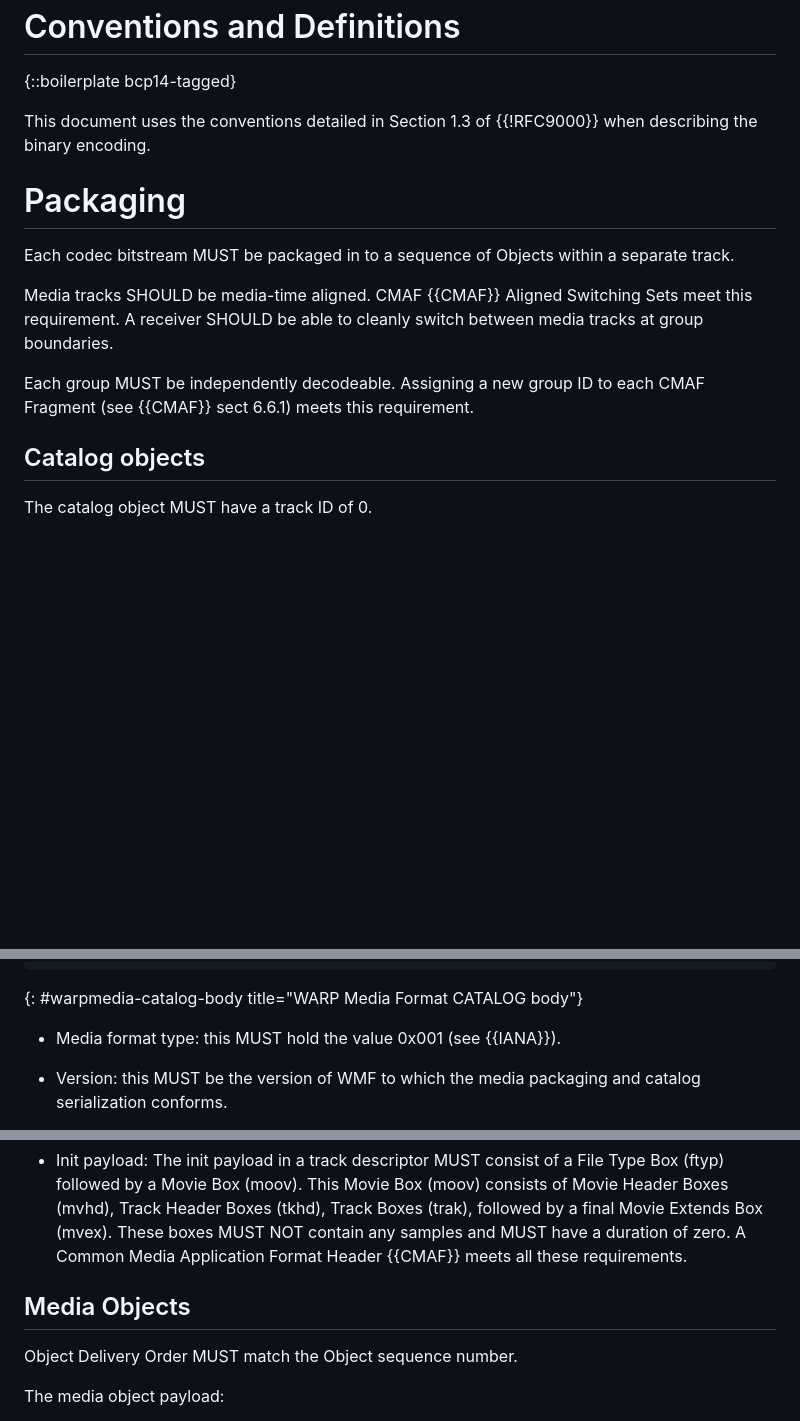
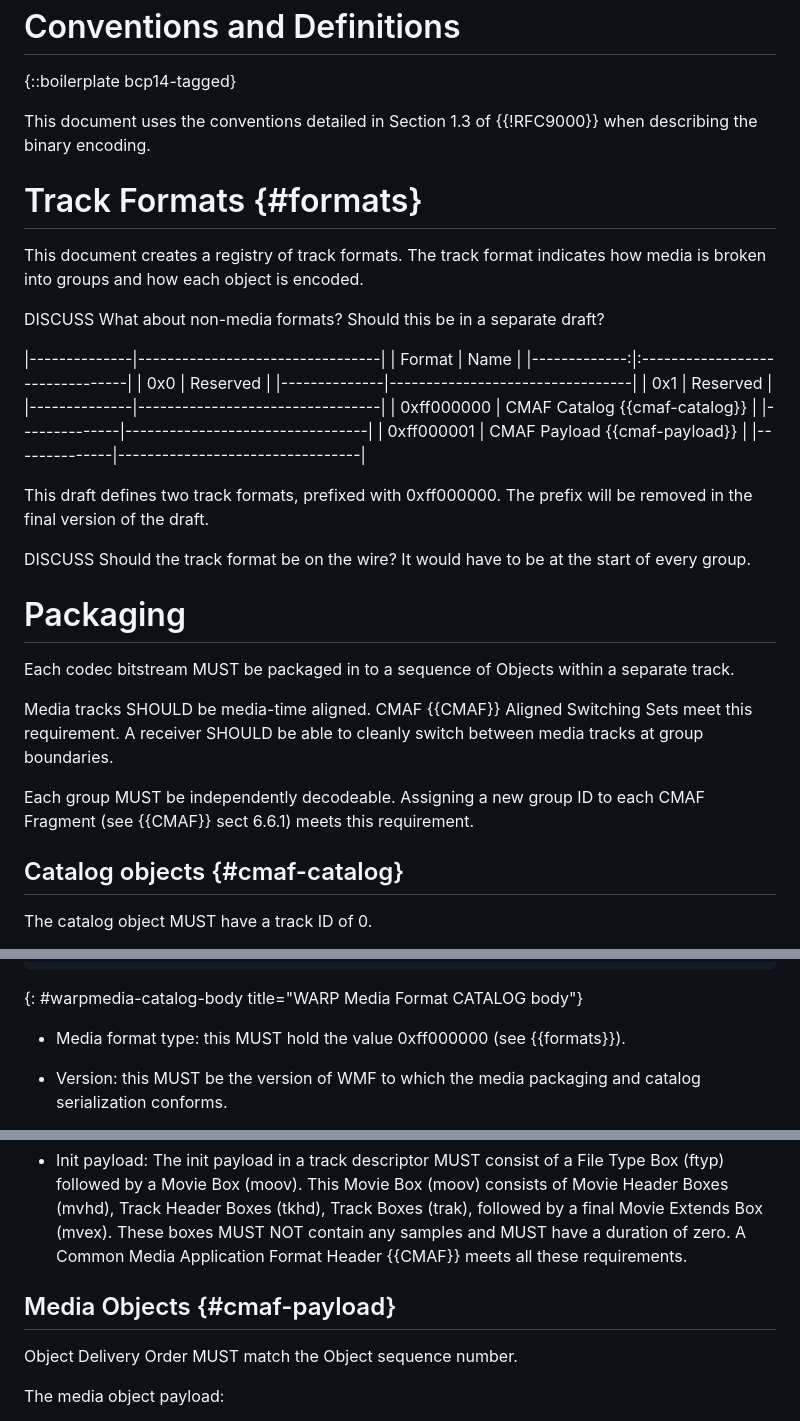
Before and after one commit to moq-wg/warp-streaming-format, a Markdown page: draft-law-moq-warpmedia.md, 3 parts joined by grey strips. Rendered like a GitHub page; blank space fills up the shorter version.

Commit message:
Add a track formats registry.
The CMAF catalog track includes the format/version on the wire right now.
However the CMAF payload track does not include a format/version.
It would be nice to reuse the track format, requiring a field in the
registry.

```diff
--- a/draft-law-moq-warpmedia.md
+++ b/draft-law-moq-warpmedia.md
@@ -78,6 +78,29 @@ This document describes version 1 of the media format.
 
 This document uses the conventions detailed in Section 1.3 of {{!RFC9000}} when describing the binary encoding.
 
+# Track Formats {#formats}
+This document creates a registry of track formats.
+The track format indicates how media is broken into groups and how each object is encoded.
+
+DISCUSS What about non-media formats? Should this be in a separate draft?
+
+|--------------|---------------------------------|
+|  Format      |  Name                           |
+|-------------:|:--------------------------------|
+|  0x0         |  Reserved                       |
+|--------------|---------------------------------|
+|  0x1         |  Reserved                       |
+|--------------|---------------------------------|
+|  0xff000000  |  CMAF Catalog {{cmaf-catalog}}  |
+|--------------|---------------------------------|
+|  0xff000001  |  CMAF Payload {{cmaf-payload}}  |
+|--------------|---------------------------------|
+
+This draft defines two track formats, prefixed with 0xff000000.
+The prefix will be removed in the final version of the draft.
+
+DISCUSS Should the track format be on the wire? It would have to be at the start of every group.
+
 # Packaging
 
 Each codec bitstream MUST be packaged in to a sequence of Objects within a separate track.
@@ -86,7 +109,7 @@ Media tracks SHOULD be media-time aligned. CMAF {{CMAF}} Aligned Switching Sets
 
 Each group MUST be independently decodeable. Assigning a new group ID to each CMAF Fragment (see {{CMAF}} sect 6.6.1) meets this requirement.
 
-## Catalog objects
+## Catalog objects {#cmaf-catalog}
 
 The catalog object MUST have a track ID of 0.
 
@@ -104,7 +127,7 @@ CATALOG payload {
 ~~~
 {: #warpmedia-catalog-body title="WARP Media Format CATALOG body"}
 
-* Media format type: this MUST hold the value 0x001 (see {{IANA}}).
+* Media format type: this MUST hold the value 0xff000000 (see {{formats}}).
 
 * Version: this MUST be the version of WMF to which the media packaging and catalog serialization conforms.
 
@@ -129,7 +152,7 @@ Within WMF, track IDs are numeric integers. Track IDs SHOULD start at 0 and SHOU
 The init payload in a track descriptor MUST consist of a File Type Box (ftyp) followed by a Movie Box (moov). This Movie Box (moov) consists of Movie Header Boxes (mvhd), Track Header Boxes (tkhd), Track Boxes (trak), followed by a final Movie Extends Box (mvex). These boxes MUST NOT contain any samples and MUST have a duration of zero. A Common Media Application Format Header {{CMAF}} meets all these requirements.
 
 
-## Media Objects
+## Media Objects {#cmaf-payload}
 
 Object Delivery Order MUST match the Object sequence number.
 
```
Also changed, not shown: other parts of draft-law-moq-warpmedia.md (+1 -1 lines).
